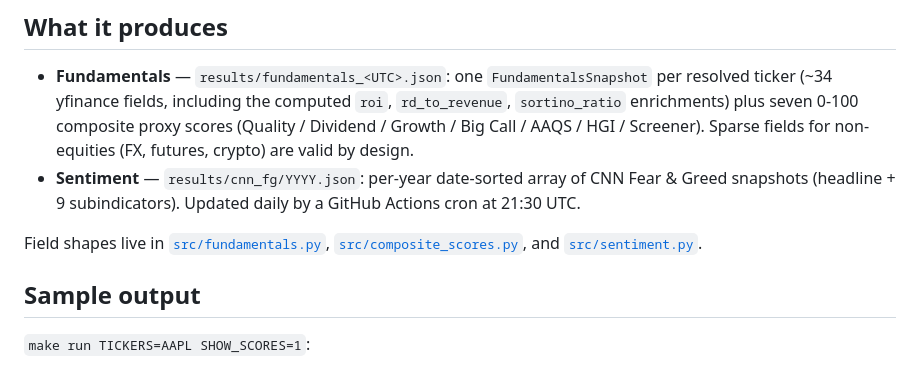
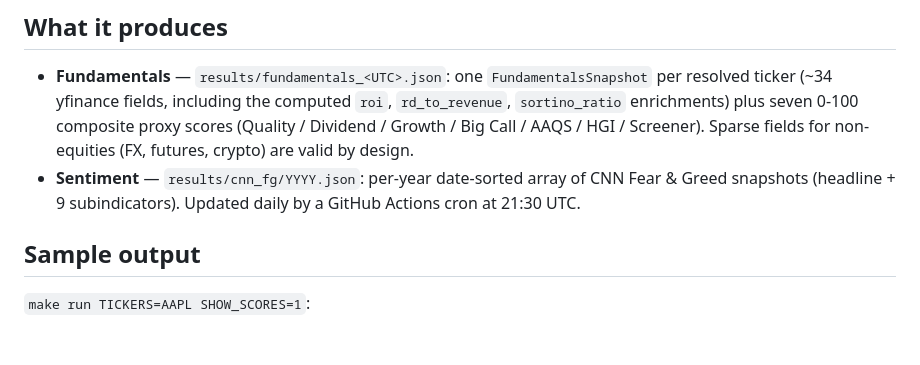
Before and after one commit to qte77/scrape-stock-kpi, a Markdown page: README.md, the part around the change. Drawn GitHub-style; blank space fills up the shorter version.

Commit message:
docs(readme): drop redundant "Field shapes live in" pointer
The line pointed at `src/fundamentals.py`, `src/composite_scores.py`,
and `src/sentiment.py` as the canonical location of field shapes —
but the Sample output section right below already shows the JSON
schema, and the bottom Documentation section already lists module
docs. The intermediate pointer was redundant and broke flow between
"What it produces" and "Sample output".

Co-Authored-By: Claude <noreply@anthropic.com>

```diff
--- a/README.md
+++ b/README.md
@@ -48,10 +48,6 @@ CLI args double as env vars with the `SSK_` prefix
 * **Sentiment** — `results/cnn_fg/YYYY.json`: per-year date-sorted
   array of CNN Fear & Greed snapshots (headline + 9 subindicators).
   Updated daily by a GitHub Actions cron at 21:30 UTC.
-
-Field shapes live in [`src/fundamentals.py`](src/fundamentals.py),
-[`src/composite_scores.py`](src/composite_scores.py), and
-[`src/sentiment.py`](src/sentiment.py).
 
 ## Sample output
 
```
